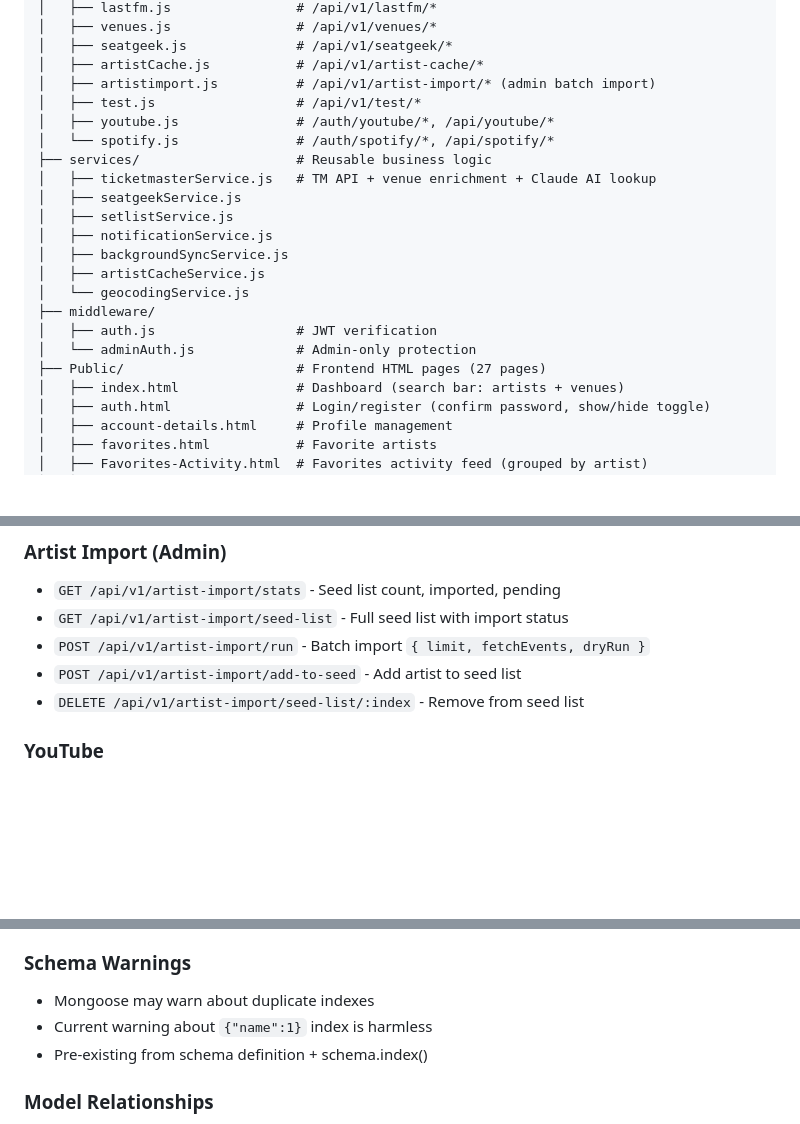
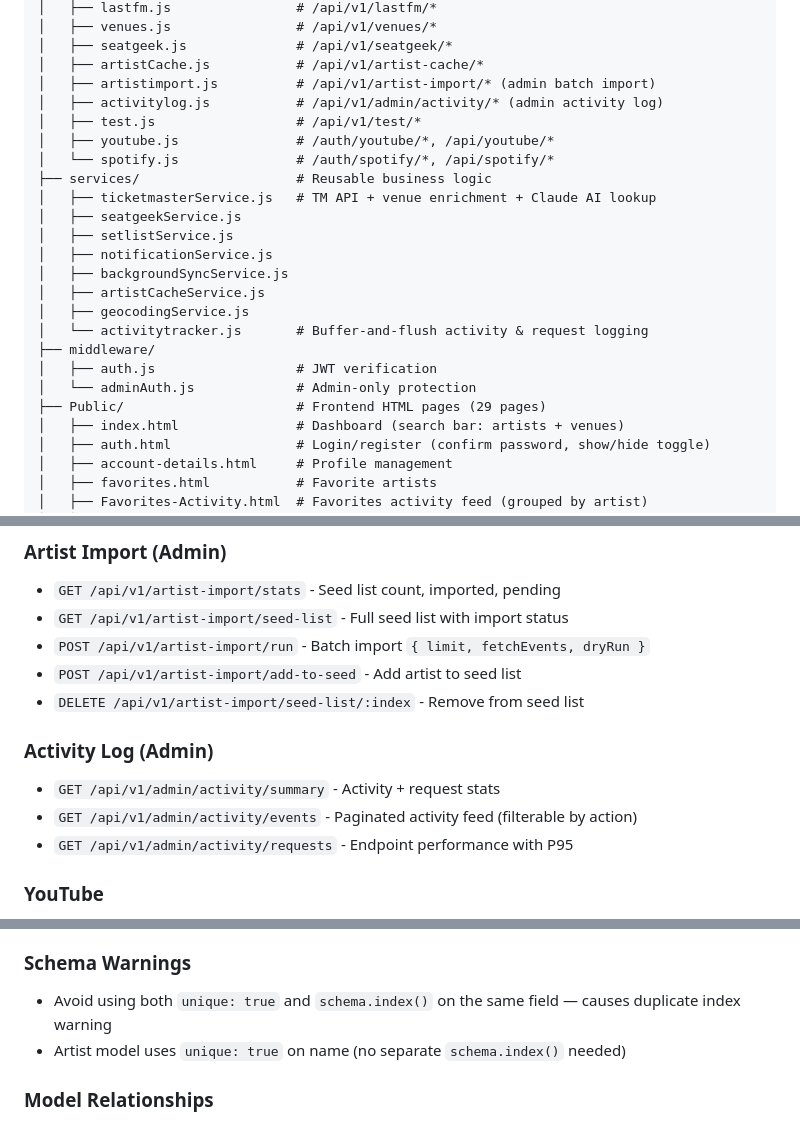
Before and after one commit to surfer10s/Event-Tracker, a Markdown page: CLAUDE.md, 3 parts joined by grey strips. Rendered like a GitHub page; blank space fills up the shorter version.

```diff
--- a/CLAUDE.md
+++ b/CLAUDE.md
@@ -83,6 +85,7 @@ event-tracker-backend/
 │   ├── seatgeek.js              # /api/v1/seatgeek/*
 │   ├── artistCache.js           # /api/v1/artist-cache/*
 │   ├── artistimport.js          # /api/v1/artist-import/* (admin batch import)
+│   ├── activitylog.js           # /api/v1/admin/activity/* (admin activity log)
 │   ├── test.js                  # /api/v1/test/*
 │   ├── youtube.js               # /auth/youtube/*, /api/youtube/*
 │   └── spotify.js               # /auth/spotify/*, /api/spotify/*
@@ -93,11 +96,12 @@ event-tracker-backend/
 │   ├── notificationService.js
 │   ├── backgroundSyncService.js
 │   ├── artistCacheService.js
-│   └── geocodingService.js
+│   ├── geocodingService.js
+│   └── activitytracker.js       # Buffer-and-flush activity & request logging
 ├── middleware/
 │   ├── auth.js                  # JWT verification
 │   └── adminAuth.js             # Admin-only protection
-├── Public/                      # Frontend HTML pages (27 pages)
+├── Public/                      # Frontend HTML pages (29 pages)
 │   ├── index.html               # Dashboard (search bar: artists + venues)
 │   ├── auth.html                # Login/register (confirm password, show/hide toggle)
 │   ├── account-details.html     # Profile management
@@ -350,6 +381,11 @@ event-tracker-backend/
 - `POST /api/v1/artist-import/run` - Batch import `{ limit, fetchEvents, dryRun }`
 - `POST /api/v1/artist-import/add-to-seed` - Add artist to seed list
 - `DELETE /api/v1/artist-import/seed-list/:index` - Remove from seed list
+
+### Activity Log (Admin)
+- `GET /api/v1/admin/activity/summary` - Activity + request stats
+- `GET /api/v1/admin/activity/events` - Paginated activity feed (filterable by action)
+- `GET /api/v1/admin/activity/requests` - Endpoint performance with P95
 
 ### YouTube
 - `GET /auth/youtube` - Start OAuth flow
@@ -506,9 +544,8 @@ node scripts/make-admin.js <email>
 - Affiliate IDs configured in environment variables
 
 ### Schema Warnings
-- Mongoose may warn about duplicate indexes
-- Current warning about `{"name":1}` index is harmless
-- Pre-existing from schema definition + schema.index()
+- Avoid using both `unique: true` and `schema.index()` on the same field — causes duplicate index warning
+- Artist model uses `unique: true` on name (no separate `schema.index()` needed)
 
 ### Model Relationships
 - Events reference Artists (required) and Tours (optional)
```
Also changed, not shown: other parts of CLAUDE.md (+38 -7 lines).
